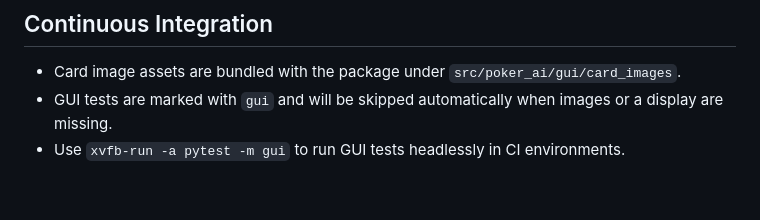
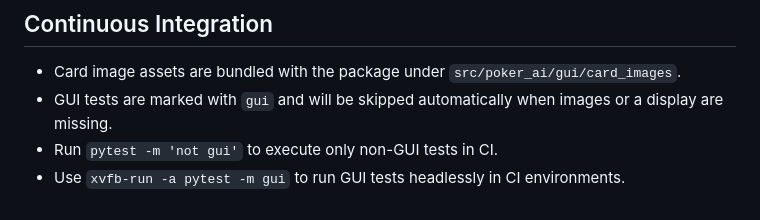
Before and after one commit to xuda1979/texas_holdem_ai_gatc, a Markdown page: CARD_IMAGES_SETUP.md, the part around the change. Drawn GitHub-style.

Commit message:
Document skipping GUI tests in CI

```diff
--- a/CARD_IMAGES_SETUP.md
+++ b/CARD_IMAGES_SETUP.md
@@ -103,4 +103,5 @@ The Texas Hold'em AI project now has a complete, professional-looking card set!
 
 - Card image assets are bundled with the package under `src/poker_ai/gui/card_images`.
 - GUI tests are marked with `gui` and will be skipped automatically when images or a display are missing.
+- Run `pytest -m 'not gui'` to execute only non-GUI tests in CI.
 - Use `xvfb-run -a pytest -m gui` to run GUI tests headlessly in CI environments.
```
